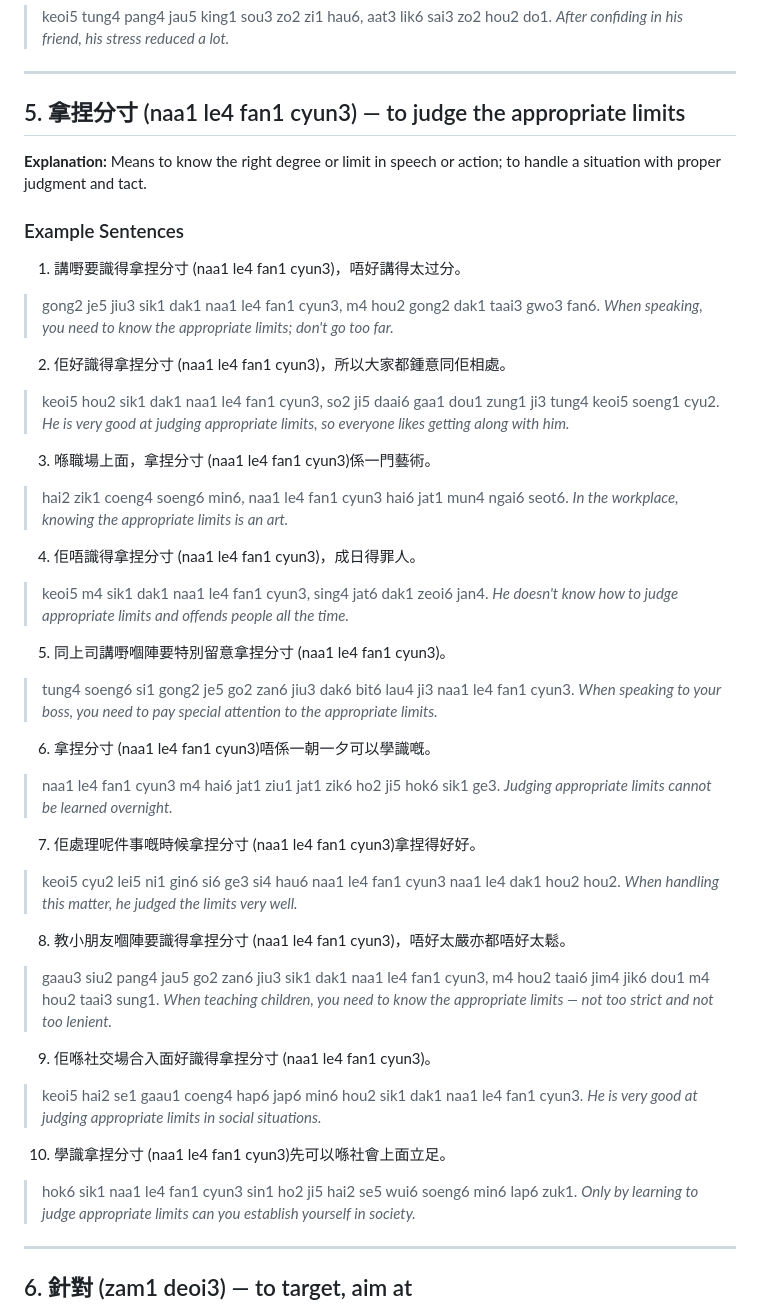
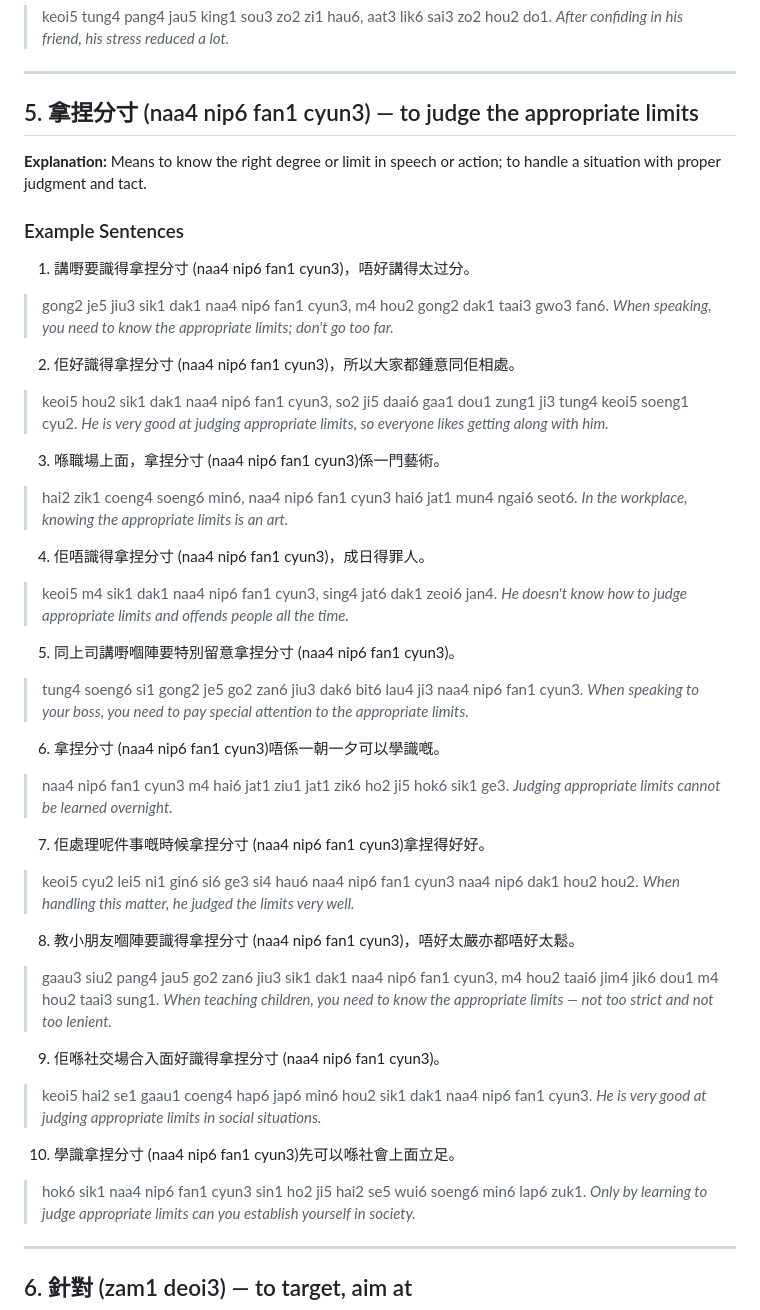
Before and after one commit to nana-learn/learn-cantonese, a Markdown page: key_terms_lesson_8.md, the part around the change. Drawn GitHub-style.

Commit message:
fix: 拿捏 Jyutping corrected to naa4 nip6

```diff
--- a/key_terms_lesson_8.md
+++ b/key_terms_lesson_8.md
@@ -194,50 +194,50 @@
 
 ---
 
-## 5. 拿捏分寸 (naa1 le4 fan1 cyun3) — to judge the appropriate limits
+## 5. 拿捏分寸 (naa4 nip6 fan1 cyun3) — to judge the appropriate limits
 
 **Explanation:** Means to know the right degree or limit in speech or action; to handle a situation with proper judgment and tact.
 
 ### Example Sentences
 
-1. 講嘢要識得拿捏分寸 (naa1 le4 fan1 cyun3)，唔好講得太过分。
-> gong2 je5 jiu3 sik1 dak1 naa1 le4 fan1 cyun3, m4 hou2 gong2 dak1 taai3 gwo3 fan6.
+1. 講嘢要識得拿捏分寸 (naa4 nip6 fan1 cyun3)，唔好講得太过分。
+> gong2 je5 jiu3 sik1 dak1 naa4 nip6 fan1 cyun3, m4 hou2 gong2 dak1 taai3 gwo3 fan6.
 > *When speaking, you need to know the appropriate limits; don't go too far.*
 
-2. 佢好識得拿捏分寸 (naa1 le4 fan1 cyun3)，所以大家都鍾意同佢相處。
-> keoi5 hou2 sik1 dak1 naa1 le4 fan1 cyun3, so2 ji5 daai6 gaa1 dou1 zung1 ji3 tung4 keoi5 soeng1 cyu2.
+2. 佢好識得拿捏分寸 (naa4 nip6 fan1 cyun3)，所以大家都鍾意同佢相處。
+> keoi5 hou2 sik1 dak1 naa4 nip6 fan1 cyun3, so2 ji5 daai6 gaa1 dou1 zung1 ji3 tung4 keoi5 soeng1 cyu2.
 > *He is very good at judging appropriate limits, so everyone likes getting along with him.*
 
-3. 喺職場上面，拿捏分寸 (naa1 le4 fan1 cyun3)係一門藝術。
-> hai2 zik1 coeng4 soeng6 min6, naa1 le4 fan1 cyun3 hai6 jat1 mun4 ngai6 seot6.
+3. 喺職場上面，拿捏分寸 (naa4 nip6 fan1 cyun3)係一門藝術。
+> hai2 zik1 coeng4 soeng6 min6, naa4 nip6 fan1 cyun3 hai6 jat1 mun4 ngai6 seot6.
 > *In the workplace, knowing the appropriate limits is an art.*
 
-4. 佢唔識得拿捏分寸 (naa1 le4 fan1 cyun3)，成日得罪人。
-> keoi5 m4 sik1 dak1 naa1 le4 fan1 cyun3, sing4 jat6 dak1 zeoi6 jan4.
+4. 佢唔識得拿捏分寸 (naa4 nip6 fan1 cyun3)，成日得罪人。
+> keoi5 m4 sik1 dak1 naa4 nip6 fan1 cyun3, sing4 jat6 dak1 zeoi6 jan4.
 > *He doesn't know how to judge appropriate limits and offends people all the time.*
 
-5. 同上司講嘢嗰陣要特別留意拿捏分寸 (naa1 le4 fan1 cyun3)。
-> tung4 soeng6 si1 gong2 je5 go2 zan6 jiu3 dak6 bit6 lau4 ji3 naa1 le4 fan1 cyun3.
+5. 同上司講嘢嗰陣要特別留意拿捏分寸 (naa4 nip6 fan1 cyun3)。
+> tung4 soeng6 si1 gong2 je5 go2 zan6 jiu3 dak6 bit6 lau4 ji3 naa4 nip6 fan1 cyun3.
 > *When speaking to your boss, you need to pay special attention to the appropriate limits.*
 
-6. 拿捏分寸 (naa1 le4 fan1 cyun3)唔係一朝一夕可以學識嘅。
-> naa1 le4 fan1 cyun3 m4 hai6 jat1 ziu1 jat1 zik6 ho2 ji5 hok6 sik1 ge3.
+6. 拿捏分寸 (naa4 nip6 fan1 cyun3)唔係一朝一夕可以學識嘅。
+> naa4 nip6 fan1 cyun3 m4 hai6 jat1 ziu1 jat1 zik6 ho2 ji5 hok6 sik1 ge3.
 > *Judging appropriate limits cannot be learned overnight.*
 
-7. 佢處理呢件事嘅時候拿捏分寸 (naa1 le4 fan1 cyun3)拿捏得好好。
-> keoi5 cyu2 lei5 ni1 gin6 si6 ge3 si4 hau6 naa1 le4 fan1 cyun3 naa1 le4 dak1 hou2 hou2.
+7. 佢處理呢件事嘅時候拿捏分寸 (naa4 nip6 fan1 cyun3)拿捏得好好。
+> keoi5 cyu2 lei5 ni1 gin6 si6 ge3 si4 hau6 naa4 nip6 fan1 cyun3 naa4 nip6 dak1 hou2 hou2.
 > *When handling this matter, he judged the limits very well.*
 
-8. 教小朋友嗰陣要識得拿捏分寸 (naa1 le4 fan1 cyun3)，唔好太嚴亦都唔好太鬆。
-> gaau3 siu2 pang4 jau5 go2 zan6 jiu3 sik1 dak1 naa1 le4 fan1 cyun3, m4 hou2 taai6 jim4 jik6 dou1 m4 hou2 taai3 sung1.
+8. 教小朋友嗰陣要識得拿捏分寸 (naa4 nip6 fan1 cyun3)，唔好太嚴亦都唔好太鬆。
+> gaau3 siu2 pang4 jau5 go2 zan6 jiu3 sik1 dak1 naa4 nip6 fan1 cyun3, m4 hou2 taai6 jim4 jik6 dou1 m4 hou2 taai3 sung1.
 > *When teaching children, you need to know the appropriate limits — not too strict and not too lenient.*
 
-9. 佢喺社交場合入面好識得拿捏分寸 (naa1 le4 fan1 cyun3)。
-> keoi5 hai2 se1 gaau1 coeng4 hap6 jap6 min6 hou2 sik1 dak1 naa1 le4 fan1 cyun3.
+9. 佢喺社交場合入面好識得拿捏分寸 (naa4 nip6 fan1 cyun3)。
+> keoi5 hai2 se1 gaau1 coeng4 hap6 jap6 min6 hou2 sik1 dak1 naa4 nip6 fan1 cyun3.
 > *He is very good at judging appropriate limits in social situations.*
 
-10. 學識拿捏分寸 (naa1 le4 fan1 cyun3)先可以喺社會上面立足。
-> hok6 sik1 naa1 le4 fan1 cyun3 sin1 ho2 ji5 hai2 se5 wui6 soeng6 min6 lap6 zuk1.
+10. 學識拿捏分寸 (naa4 nip6 fan1 cyun3)先可以喺社會上面立足。
+> hok6 sik1 naa4 nip6 fan1 cyun3 sin1 ho2 ji5 hai2 se5 wui6 soeng6 min6 lap6 zuk1.
 > *Only by learning to judge appropriate limits can you establish yourself in society.*
 
 ---
```
Also changed, not shown: lesson_8.md (+3 -3 lines), teach_lesson.md (+3 -3 lines).
